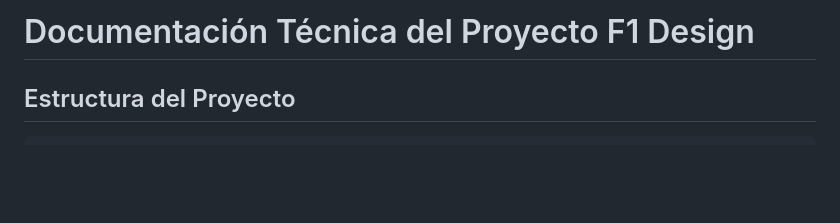
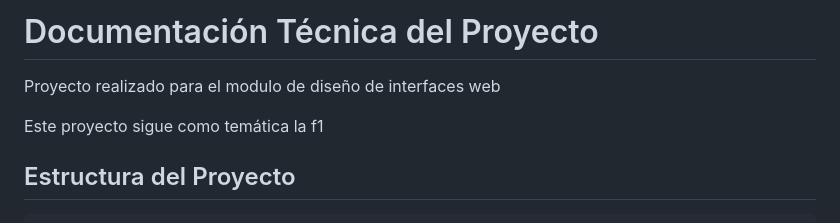
Before and after one commit to YukiiCode/f1-design, a Markdown page: README.md, the part around the change. GitHub-like rendering; blank space fills up the shorter version.

````diff
--- a/README.md
+++ b/README.md
@@ -1,4 +1,8 @@
-# Documentación Técnica del Proyecto F1 Design
+# Documentación Técnica del Proyecto
+
+Proyecto realizado para el modulo de diseño de interfaces web
+
+Este proyecto sigue como temática la f1
 
 ## Estructura del Proyecto
 ```
````
